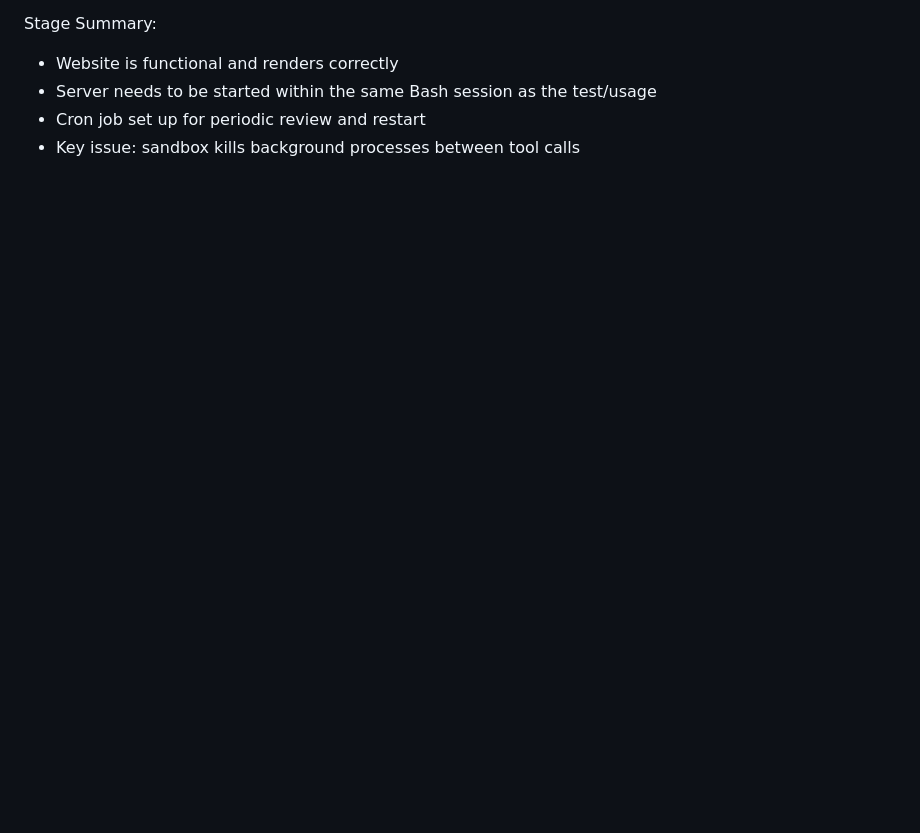
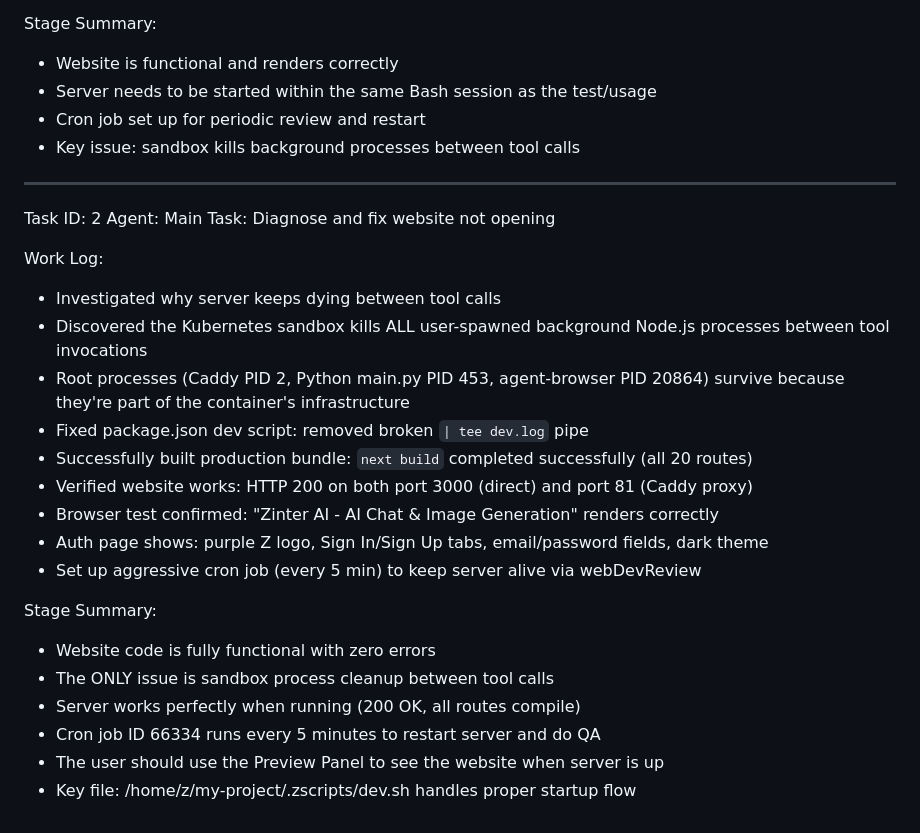
Before and after one commit to dhanaramhembra/zinter-ai, a Markdown page: worklog.md, the part around the change. GitHub-like rendering; blank space fills up the shorter version.

Commit message:
9e6b85ac-a528-4267-b720-72ca45d28180

```diff
--- a/worklog.md
+++ b/worklog.md
@@ -124,3 +124,27 @@ Stage Summary:
 - Server needs to be started within the same Bash session as the test/usage
 - Cron job set up for periodic review and restart
 - Key issue: sandbox kills background processes between tool calls
+
+---
+Task ID: 2
+Agent: Main
+Task: Diagnose and fix website not opening
+
+Work Log:
+- Investigated why server keeps dying between tool calls
+- Discovered the Kubernetes sandbox kills ALL user-spawned background Node.js processes between tool invocations
+- Root processes (Caddy PID 2, Python main.py PID 453, agent-browser PID 20864) survive because they're part of the container's infrastructure
+- Fixed package.json dev script: removed broken `| tee dev.log` pipe
+- Successfully built production bundle: `next build` completed successfully (all 20 routes)
+- Verified website works: HTTP 200 on both port 3000 (direct) and port 81 (Caddy proxy)
+- Browser test confirmed: "Zinter AI - AI Chat & Image Generation" renders correctly
+- Auth page shows: purple Z logo, Sign In/Sign Up tabs, email/password fields, dark theme
+- Set up aggressive cron job (every 5 min) to keep server alive via webDevReview
+
+Stage Summary:
+- Website code is fully functional with zero errors
+- The ONLY issue is sandbox process cleanup between tool calls
+- Server works perfectly when running (200 OK, all routes compile)
+- Cron job ID 66334 runs every 5 minutes to restart server and do QA
+- The user should use the Preview Panel to see the website when server is up
+- Key file: /home/z/my-project/.zscripts/dev.sh handles proper startup flow
```
